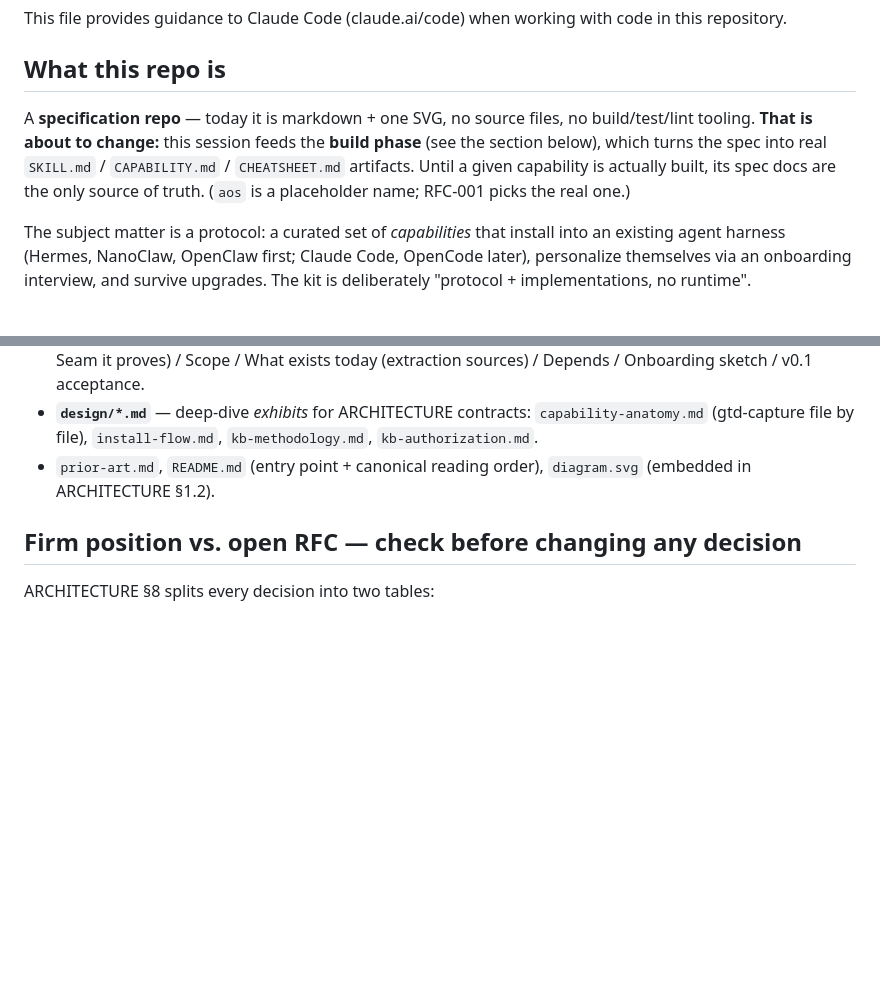
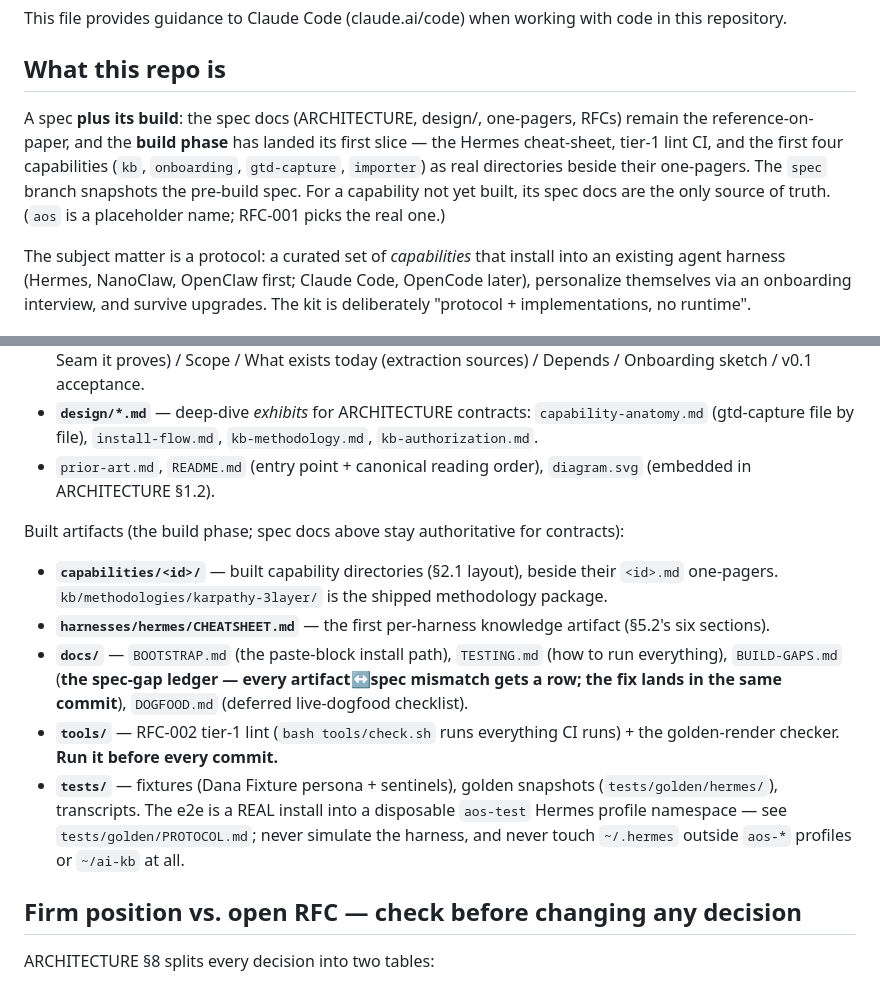
Before and after one commit to AlmogBaku/aos, a Markdown page: CLAUDE.md, 2 parts joined by grey strips. Drawn GitHub-style; blank space fills up the shorter version.

Commit message:
docs: CLAUDE.md reflects the built slice
Co-Authored-By: Claude Fable 5 <noreply@anthropic.com>

```diff
--- a/CLAUDE.md
+++ b/CLAUDE.md
@@ -4,7 +4,7 @@ This file provides guidance to Claude Code (claude.ai/code) when working with co
 
 ## What this repo is
 
-A **specification repo** — today it is markdown + one SVG, no source files, no build/test/lint tooling. **That is about to change:** this session feeds the **build phase** (see the section below), which turns the spec into real `SKILL.md` / `CAPABILITY.md` / `CHEATSHEET.md` artifacts. Until a given capability is actually built, its spec docs are the only source of truth. (`aos` is a placeholder name; RFC-001 picks the real one.)
+A spec **plus its build**: the spec docs (ARCHITECTURE, design/, one-pagers, RFCs) remain the reference-on-paper, and the **build phase** has landed its first slice — the Hermes cheat-sheet, tier-1 lint CI, and the first four capabilities (`kb`, `onboarding`, `gtd-capture`, `importer`) as real directories beside their one-pagers. The `spec` branch snapshots the pre-build spec. For a capability not yet built, its spec docs are the only source of truth. (`aos` is a placeholder name; RFC-001 picks the real one.)
 
 The subject matter is a protocol: a curated set of *capabilities* that install into an existing agent harness (Hermes, NanoClaw, OpenClaw first; Claude Code, OpenCode later), personalize themselves via an onboarding interview, and survive upgrades. The kit is deliberately "protocol + implementations, no runtime".
 
@@ -15,6 +15,14 @@ The subject matter is a protocol: a curated set of *capabilities* that install i
 - **`capabilities/*.md`** — one-pagers for the ten reference capabilities. Shape: header line (Tags · Build order · Seam it proves) / Scope / What exists today (extraction sources) / Depends / Onboarding sketch / v0.1 acceptance.
 - **`design/*.md`** — deep-dive *exhibits* for ARCHITECTURE contracts: `capability-anatomy.md` (gtd-capture file by file), `install-flow.md`, `kb-methodology.md`, `kb-authorization.md`.
 - `prior-art.md`, `README.md` (entry point + canonical reading order), `diagram.svg` (embedded in ARCHITECTURE §1.2).
+
+Built artifacts (the build phase; spec docs above stay authoritative for contracts):
+
+- **`capabilities/<id>/`** — built capability directories (§2.1 layout), beside their `<id>.md` one-pagers. `kb/methodologies/karpathy-3layer/` is the shipped methodology package.
+- **`harnesses/hermes/CHEATSHEET.md`** — the first per-harness knowledge artifact (§5.2's six sections).
+- **`docs/`** — `BOOTSTRAP.md` (the paste-block install path), `TESTING.md` (how to run everything), `BUILD-GAPS.md` (**the spec-gap ledger — every artifact↔spec mismatch gets a row; the fix lands in the same commit**), `DOGFOOD.md` (deferred live-dogfood checklist).
+- **`tools/`** — RFC-002 tier-1 lint (`bash tools/check.sh` runs everything CI runs) + the golden-render checker. **Run it before every commit.**
+- **`tests/`** — fixtures (Dana Fixture persona + sentinels), golden snapshots (`tests/golden/hermes/`), transcripts. The e2e is a REAL install into a disposable `aos-test` Hermes profile namespace — see `tests/golden/PROTOCOL.md`; never simulate the harness, and never touch `~/.hermes` outside `aos-*` profiles or `~/ai-kb` at all.
 
 ## Firm position vs. open RFC — check before changing any decision
 
```
